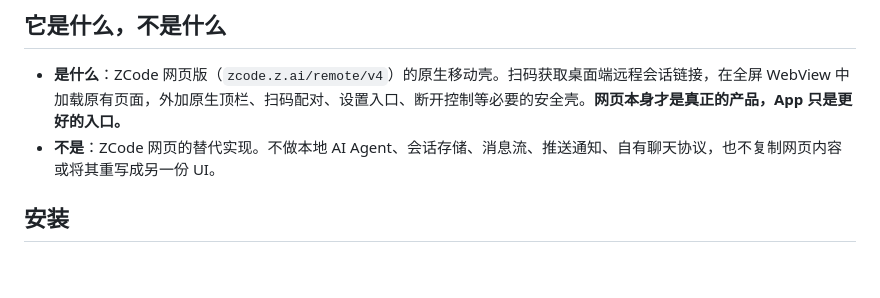
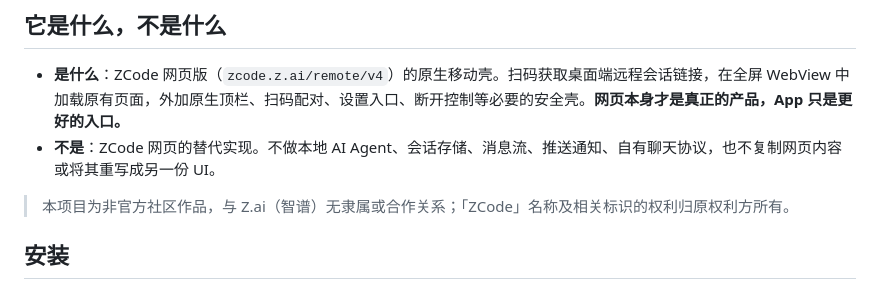
Before and after one commit to AlfredChaos/zcode-mobile, a Markdown page: README.md, the part around the change. Drawn GitHub-style; blank space fills up the shorter version.

```diff
--- a/README.md
+++ b/README.md
@@ -36,6 +36,8 @@
 
 - **是什么**：ZCode 网页版（`zcode.z.ai/remote/v4`）的原生移动壳。扫码获取桌面端远程会话链接，在全屏 WebView 中加载原有页面，外加原生顶栏、扫码配对、设置入口、断开控制等必要的安全壳。**网页本身才是真正的产品，App 只是更好的入口。**
 - **不是**：ZCode 网页的替代实现。不做本地 AI Agent、会话存储、消息流、推送通知、自有聊天协议，也不复制网页内容或将其重写成另一份 UI。
+
+> 本项目为非官方社区作品，与 Z.ai（智谱）无隶属或合作关系；「ZCode」名称及相关标识的权利归原权利方所有。
 
 ## 安装
 
```
Also changed, not shown: README.en.md (+1 -1 lines).
